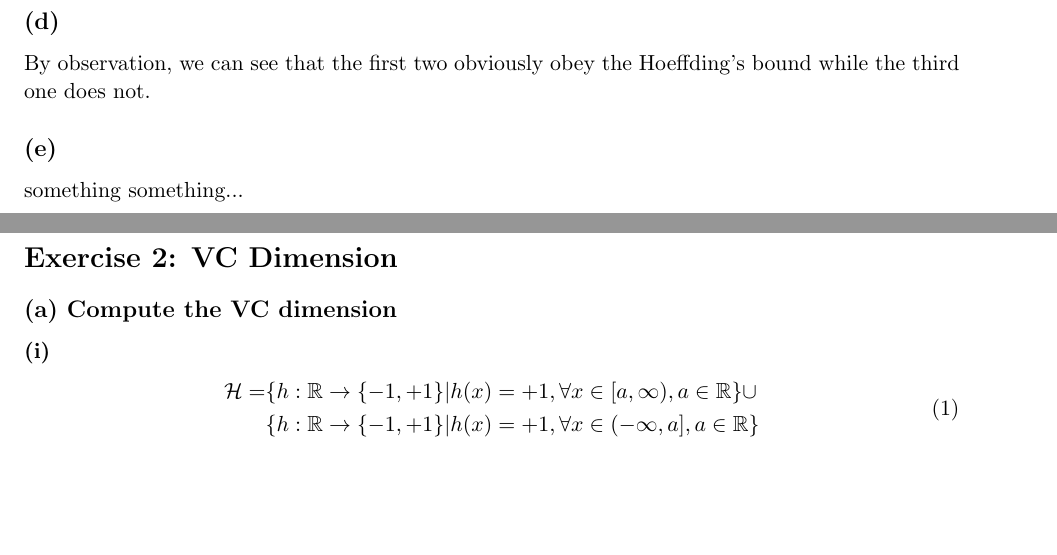
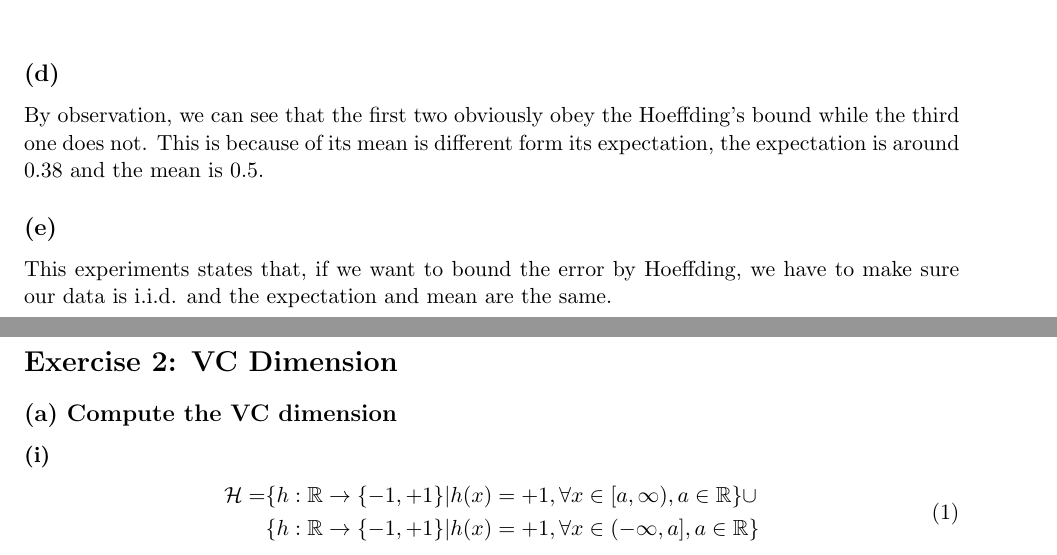
Before and after one commit to AClouDitation/ECE595ML, a LaTeX problem sheet (hw06/hw06.tex): two parts of pages 1 and 2 of 4, joined at a grey line, cut so that both start at the same text, the shorter picture padded with empty space. Compiled offline with pdfLaTeX.

Commit message:
almost done

```diff
--- a/hw06/hw06.tex
+++ b/hw06/hw06.tex
@@ -50,9 +50,9 @@ The first two are binominal, while the third one is not.
 	\includegraphics[width=\linewidth]{exercise1_c}
 \end{figure}
 \subsection*{(d)}
-By observation, we can see that the first two obviously obey the Hoeffding's bound while the third one does not.
+By observation, we can see that the first two obviously obey the Hoeffding's bound while the third one does not. This is because of its mean is different form its expectation, the expectation is around $0.38$ and the mean is $0.5$.
 \subsection*{(e)}
-something something...
+This experiments states that, if we want to bound the error by Hoeffding, we have to make sure our data is i.i.d. and the expectation and mean are the same.
 \pagebreak
 \section*{Exercise 2: VC Dimension}
 \subsection*{(a) Compute the VC dimension}
```
Also changed, not shown: hw06/hw06.pdf, hw06/pix/exercise1_b.pdf, hw06/pix/exercise1_c.pdf, 1 other file.
